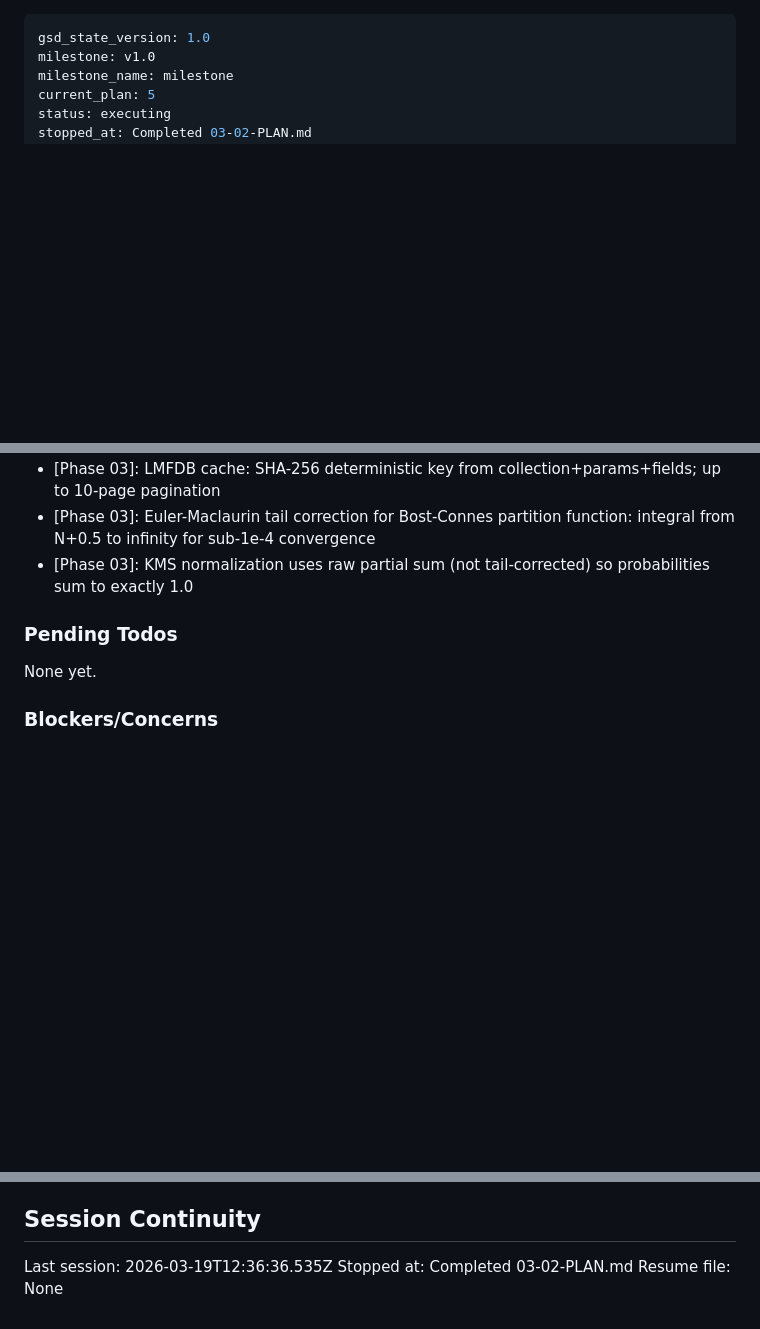
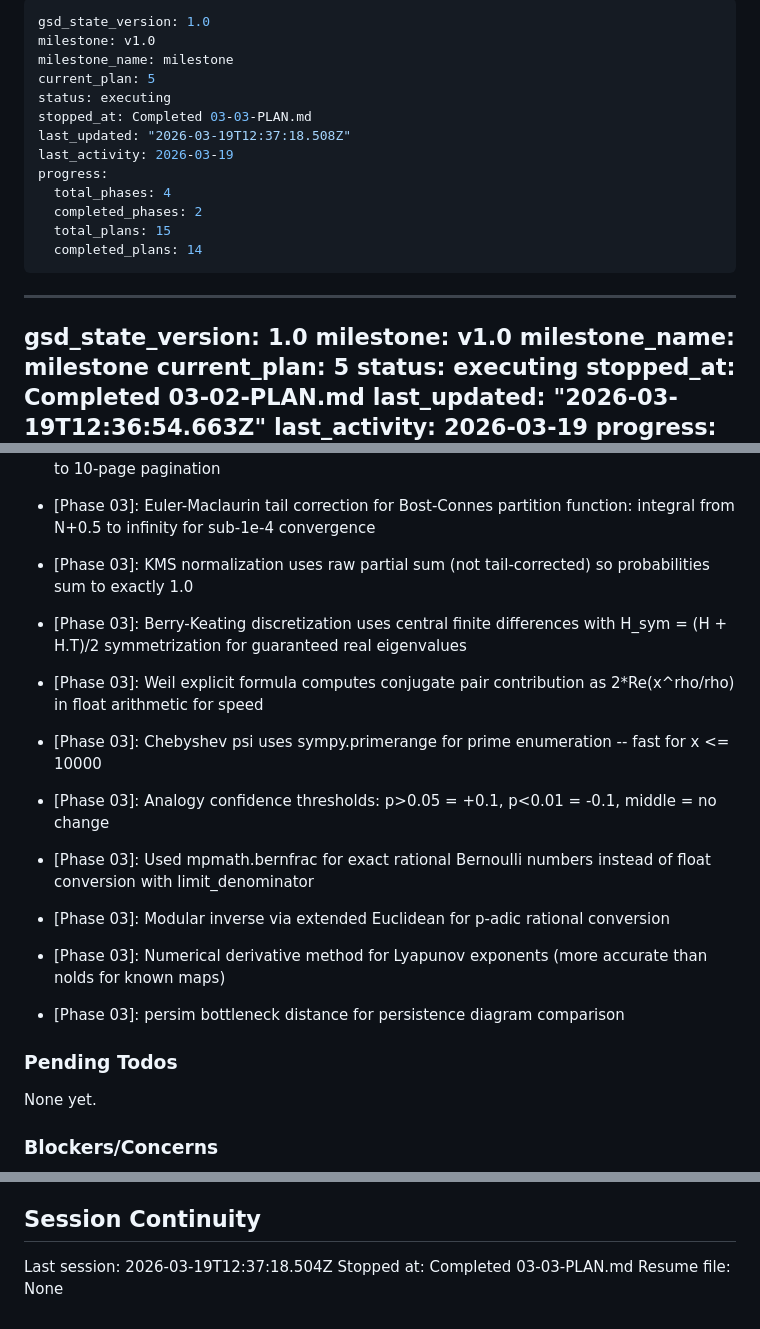
Before and after one commit to vaughanjt/RiemannHypothesisProof, a Markdown page: .planning/STATE.md, 3 parts joined by grey strips. GitHub-like rendering; blank space fills up the shorter version.

```diff
--- a/.planning/STATE.md
+++ b/.planning/STATE.md
@@ -1,3 +1,19 @@
+---
+gsd_state_version: 1.0
+milestone: v1.0
+milestone_name: milestone
+current_plan: 5
+status: executing
+stopped_at: Completed 03-03-PLAN.md
+last_updated: "2026-03-19T12:37:18.508Z"
+last_activity: 2026-03-19
+progress:
+  total_phases: 4
+  completed_phases: 2
+  total_plans: 15
+  completed_plans: 14
+---
+
 ---
 gsd_state_version: 1.0
 milestone: v1.0
@@ -101,6 +118,15 @@ Recent decisions affecting current work:
 - [Phase 03]: Euler-Maclaurin tail correction for Bost-Connes partition function: integral from N+0.5 to infinity for sub-1e-4 convergence
 - [Phase 03]: KMS normalization uses raw partial sum (not tail-corrected) so probabilities sum to exactly 1.0
 
+- [Phase 03]: Berry-Keating discretization uses central finite differences with H_sym = (H + H.T)/2 symmetrization for guaranteed real eigenvalues
+- [Phase 03]: Weil explicit formula computes conjugate pair contribution as 2*Re(x^rho/rho) in float arithmetic for speed
+- [Phase 03]: Chebyshev psi uses sympy.primerange for prime enumeration -- fast for x <= 10000
+- [Phase 03]: Analogy confidence thresholds: p>0.05 = +0.1, p<0.01 = -0.1, middle = no change
+- [Phase 03]: Used mpmath.bernfrac for exact rational Bernoulli numbers instead of float conversion with limit_denominator
+- [Phase 03]: Modular inverse via extended Euclidean for p-adic rational conversion
+- [Phase 03]: Numerical derivative method for Lyapunov exponents (more accurate than nolds for known maps)
+- [Phase 03]: persim bottleneck distance for persistence diagram comparison
+
 ### Pending Todos
 
 None yet.
@@ -114,6 +140,6 @@ None yet.
 
 ## Session Continuity
 
-Last session: 2026-03-19T12:36:36.535Z
-Stopped at: Completed 03-02-PLAN.md
+Last session: 2026-03-19T12:37:18.504Z
+Stopped at: Completed 03-03-PLAN.md
 Resume file: None
```
Also changed, not shown: other parts of .planning/STATE.md (+1 -0 lines), .planning/REQUIREMENTS.md (+8 -8 lines), 1 other file.
